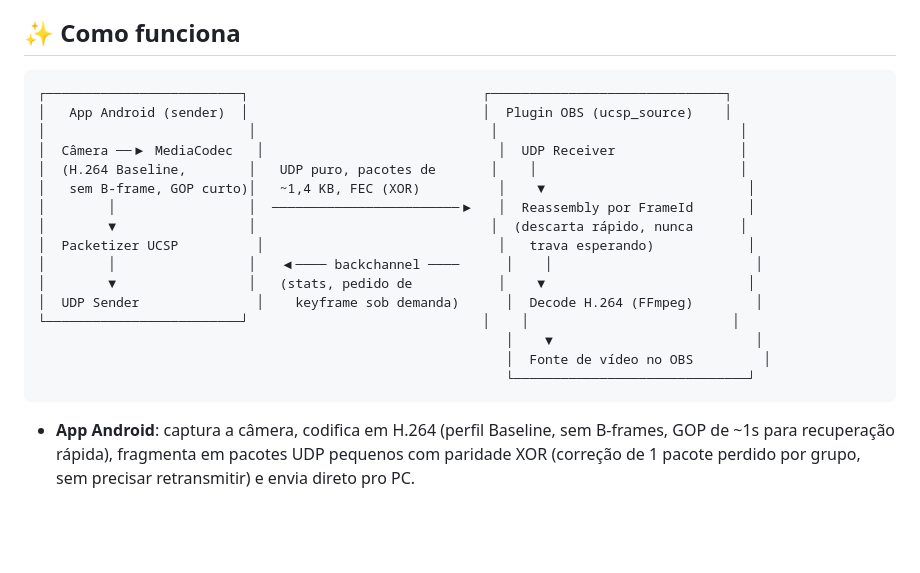
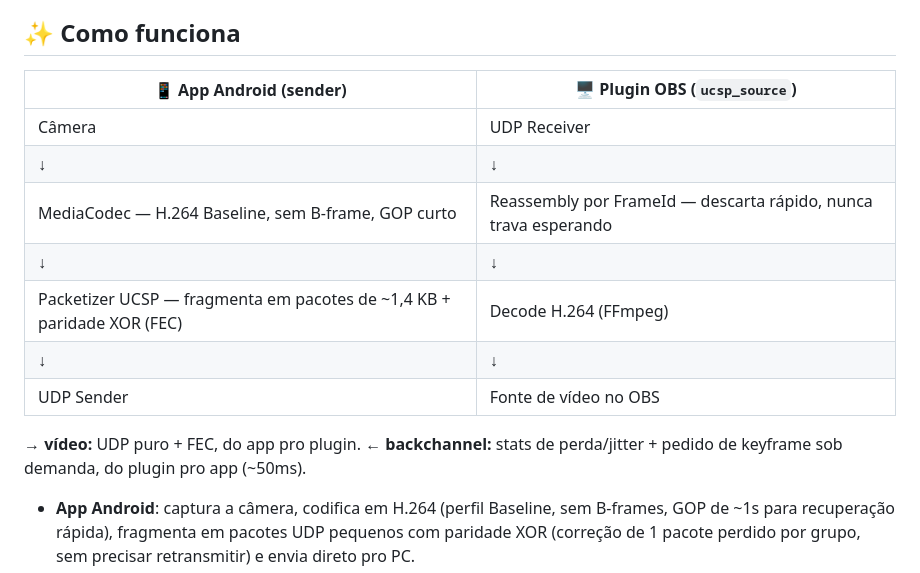
Before and after one commit to estevaosouuza/ucspsender, a Markdown page: README.md, the part around the change. GitHub-like rendering; blank space fills up the shorter version.

Commit message:
docs: replace README's ASCII pipeline diagram with a table
GitHub sanitizes <style> out of rendered READMEs, so the HTML/CSS
diagram used on the project site doesn't carry over -- a Markdown
table gives the same at-a-glance two-column layout without relying on
unsupported markup.

````diff
--- a/README.md
+++ b/README.md
@@ -49,24 +49,18 @@ alvo de **80–300 ms**, mesmo em rede ruim.
 
 ## ✨ Como funciona
 
-```
-┌─────────────────────────┐                              ┌──────────────────────────────┐
-│   App Android (sender)  │                              │  Plugin OBS (ucsp_source)    │
-│                          │                              │                               │
-│  Câmera ──▶ MediaCodec   │                              │  UDP Receiver                │
-│  (H.264 Baseline,        │   UDP puro, pacotes de       │    │                          │
-│   sem B-frame, GOP curto)│   ~1,4 KB, FEC (XOR)          │    ▼                          │
-│        │                 │  ────────────────────────▶   │  Reassembly por FrameId       │
-│        ▼                 │                              │  (descarta rápido, nunca      │
-│  Packetizer UCSP          │                              │   trava esperando)            │
-│        │                 │   ◀──── backchannel ────      │    │                          │
-│        ▼                 │   (stats, pedido de           │    ▼                          │
-│  UDP Sender               │    keyframe sob demanda)      │  Decode H.264 (FFmpeg)        │
-└─────────────────────────┘                              │    │                          │
-                                                            │    ▼                          │
-                                                            │  Fonte de vídeo no OBS         │
-                                                            └──────────────────────────────┘
-```
+| 📱 App Android (sender) | 🖥 Plugin OBS (`ucsp_source`) |
+|---|---|
+| Câmera | UDP Receiver |
+| ↓ | ↓ |
+| MediaCodec — H.264 Baseline, sem B-frame, GOP curto | Reassembly por FrameId — descarta rápido, nunca trava esperando |
+| ↓ | ↓ |
+| Packetizer UCSP — fragmenta em pacotes de ~1,4 KB + paridade XOR (FEC) | Decode H.264 (FFmpeg) |
+| ↓ | ↓ |
+| UDP Sender | Fonte de vídeo no OBS |
+
+**→ vídeo:** UDP puro + FEC, do app pro plugin.
+**← backchannel:** stats de perda/jitter + pedido de keyframe sob demanda, do plugin pro app (~50ms).
 
 - **App Android**: captura a câmera, codifica em H.264 (perfil Baseline, sem B-frames,
   GOP de ~1s para recuperação rápida), fragmenta em pacotes UDP pequenos com paridade XOR
````
